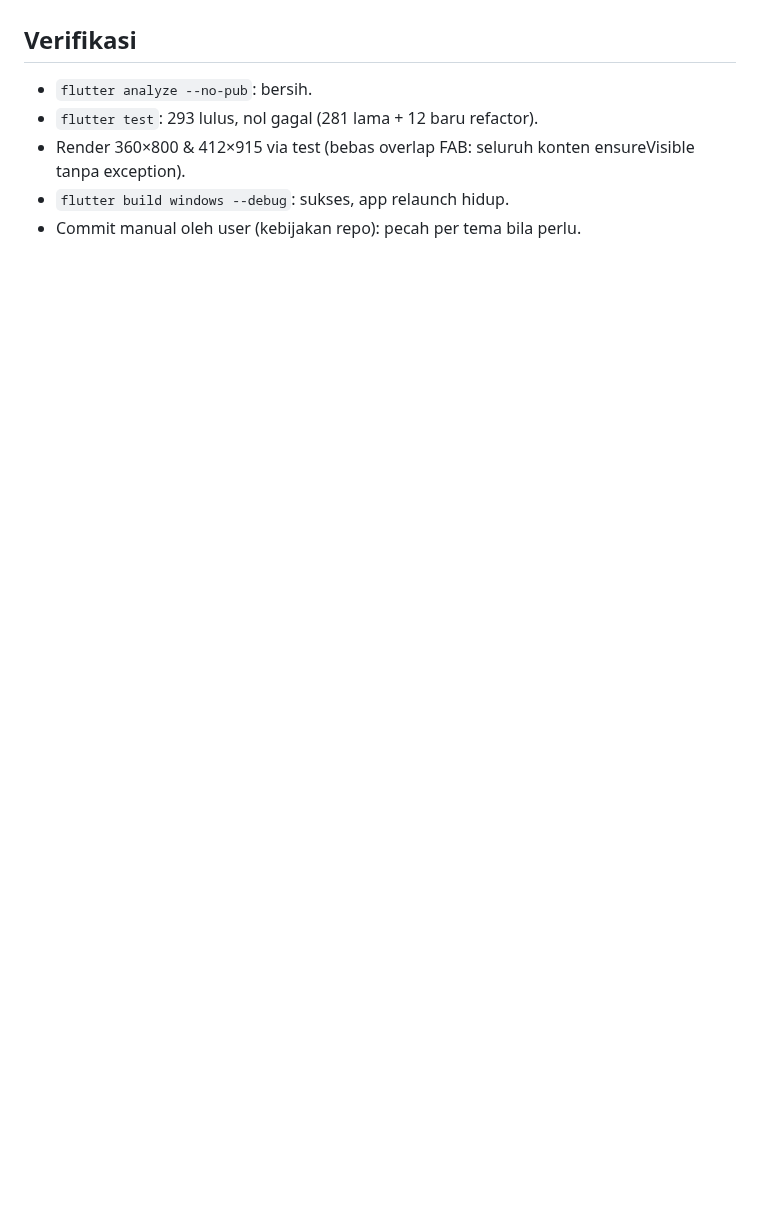
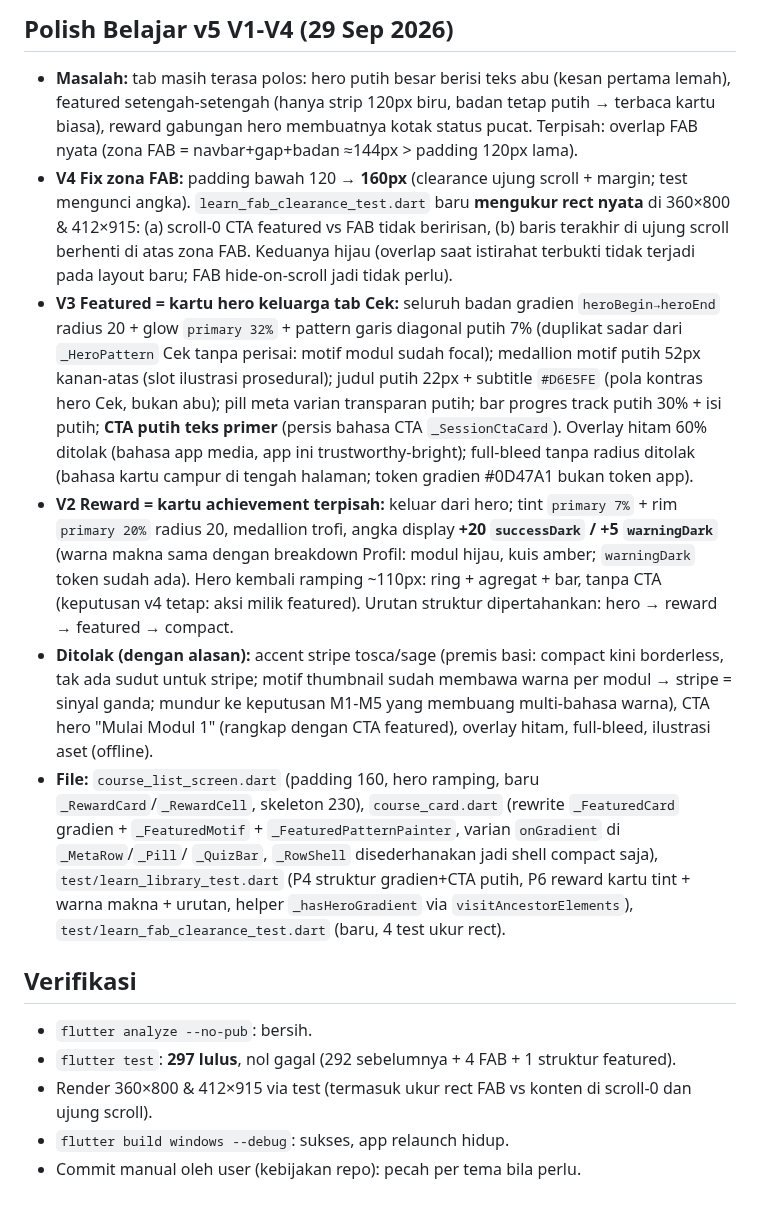
Before and after one commit to andrest1101/literasi-ai, a Markdown page: CHANGELOG_UI.md, the part around one of its changes. Rendered like a GitHub page; blank space fills up the shorter version.

Commit message:
docs(ui): catat polish Belajar v4+v5 di CHANGELOG_UI

```diff
--- a/CHANGELOG_UI.md
+++ b/CHANGELOG_UI.md
@@ -445,8 +489,57 @@ gradient norak, tanpa dependensi icon/font eksternal, animasi 1x calm.
+## Polish Belajar v5 V1-V4 (29 Sep 2026)
+
+- **Masalah:** tab masih terasa polos: hero putih besar berisi teks abu
+  (kesan pertama lemah), featured setengah-setengah (hanya strip 120px
+  biru, badan tetap putih → terbaca kartu biasa), reward gabungan hero
+  membuatnya kotak status pucat. Terpisah: overlap FAB nyata (zona FAB
+  = navbar+gap+badan ≈144px > padding 120px lama).
+- **V4 Fix zona FAB:** padding bawah 120 → **160px** (clearance ujung
+  scroll + margin; test mengunci angka). `learn_fab_clearance_test.dart`
+  baru **mengukur rect nyata** di 360×800 & 412×915: (a) scroll-0 CTA
+  featured vs FAB tidak beririsan, (b) baris terakhir di ujung scroll
+  berhenti di atas zona FAB. Keduanya hijau (overlap saat istirahat
+  terbukti tidak terjadi pada layout baru; FAB hide-on-scroll jadi tidak
+  perlu).
+- **V3 Featured = kartu hero keluarga tab Cek:** seluruh badan gradien
+  `heroBegin→heroEnd` radius 20 + glow `primary 32%` + pattern garis
+  diagonal putih 7% (duplikat sadar dari `_HeroPattern` Cek tanpa
+  perisai: motif modul sudah focal); medallion motif putih 52px
+  kanan-atas (slot ilustrasi prosedural); judul putih 22px + subtitle
+  `#D6E5FE` (pola kontras hero Cek, bukan abu); pill meta varian
+  transparan putih; bar progres track putih 30% + isi putih; **CTA
+  putih teks primer** (persis bahasa CTA `_SessionCtaCard`). Overlay
+  hitam 60% ditolak (bahasa app media, app ini trustworthy-bright);
+  full-bleed tanpa radius ditolak (bahasa kartu campur di tengah
+  halaman; token gradien #0D47A1 bukan token app).
+- **V2 Reward = kartu achievement terpisah:** keluar dari hero; tint
+  `primary 7%` + rim `primary 20%` radius 20, medallion trofi, angka
+  display **+20 `successDark` / +5 `warningDark`** (warna makna sama
+  dengan breakdown Profil: modul hijau, kuis amber; `warningDark` token
+  sudah ada). Hero kembali ramping ~110px: ring + agregat + bar, tanpa
+  CTA (keputusan v4 tetap: aksi milik featured). Urutan struktur
+  dipertahankan: hero → reward → featured → compact.
+- **Ditolak (dengan alasan):** accent stripe tosca/sage (premis basi:
+  compact kini borderless, tak ada sudut untuk stripe; motif thumbnail
+  sudah membawa warna per modul → stripe = sinyal ganda; mundur ke
+  keputusan M1-M5 yang membuang multi-bahasa warna), CTA hero
+  "Mulai Modul 1" (rangkap dengan CTA featured), overlay hitam,
+  full-bleed, ilustrasi aset (offline).
+- **File:** `course_list_screen.dart` (padding 160, hero ramping, baru
+  `_RewardCard`/`_RewardCell`, skeleton 230), `course_card.dart`
+  (rewrite `_FeaturedCard` gradien + `_FeaturedMotif` +
+  `_FeaturedPatternPainter`, varian `onGradient` di `_MetaRow`/`_Pill`/
+  `_QuizBar`, `_RowShell` disederhanakan jadi shell compact saja),
+  `test/learn_library_test.dart` (P4 struktur gradien+CTA putih, P6
+  reward kartu tint + warna makna + urutan, helper
+  `_hasHeroGradient` via `visitAncestorElements`),
+  `test/learn_fab_clearance_test.dart` (baru, 4 test ukur rect).
+
 ## Verifikasi
 
 - `flutter analyze --no-pub`: bersih.
-- `flutter test`: 293 lulus, nol gagal (281 lama + 12 baru refactor).
-- Render 360×800 & 412×915 via test (bebas overlap FAB: seluruh
-  konten ensureVisible tanpa exception).
+- `flutter test`: **297 lulus**, nol gagal (292 sebelumnya + 4 FAB +
+  1 struktur featured).
+- Render 360×800 & 412×915 via test (termasuk ukur rect FAB vs konten
+  di scroll-0 dan ujung scroll).
 - `flutter build windows --debug`: sukses, app relaunch hidup.
 - Commit manual oleh user (kebijakan repo): pecah per tema bila perlu.
```
Also changed, not shown: other parts of CHANGELOG_UI.md (+44 -0 lines).
